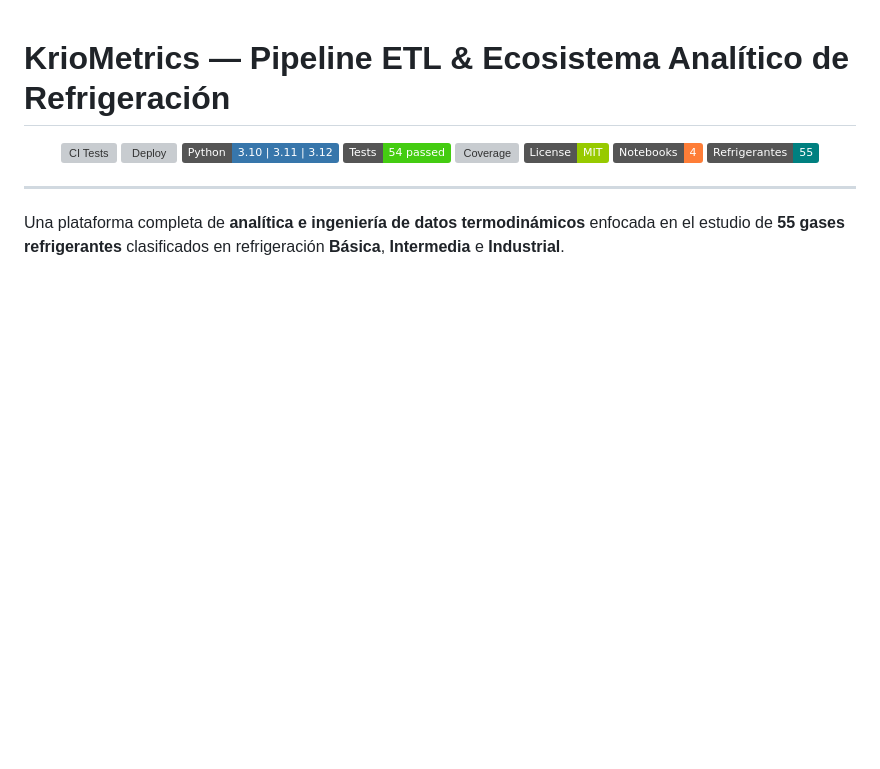
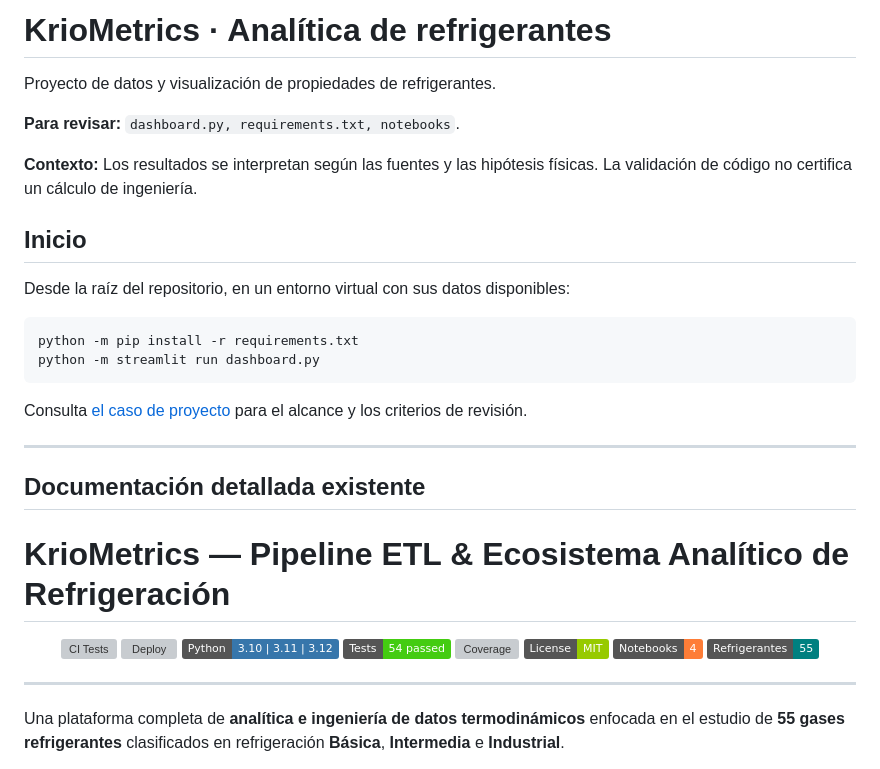
Before and after one commit to dodysalim/refrigerant-gas-dashboard, a Markdown page: README.md, the part around the change. GitHub-like rendering; badges without logos; blank space fills up the shorter version; grey boxes are pictures that could not be loaded.

Commit message:
Mejorar documentación, arranque y reproducibilidad del proyecto

````diff
--- a/README.md
+++ b/README.md
@@ -1,3 +1,26 @@
+# KrioMetrics · Analítica de refrigerantes
+
+Proyecto de datos y visualización de propiedades de refrigerantes.
+
+**Para revisar:** `dashboard.py, requirements.txt, notebooks`.
+
+**Contexto:** Los resultados se interpretan según las fuentes y las hipótesis físicas. La validación de código no certifica un cálculo de ingeniería.
+
+## Inicio
+
+Desde la raíz del repositorio, en un entorno virtual con sus datos disponibles:
+
+```bash
+python -m pip install -r requirements.txt
+python -m streamlit run dashboard.py
+```
+
+Consulta [el caso de proyecto](docs/PORTFOLIO_CASE.md) para el alcance y los criterios de revisión.
+
+---
+
+## Documentación detallada existente
+
 # KrioMetrics — Pipeline ETL & Ecosistema Analítico de Refrigeración
 
 <div align="center">
````
Also changed, not shown: docs/PORTFOLIO_CASE.md (added, +27 -0 lines).
